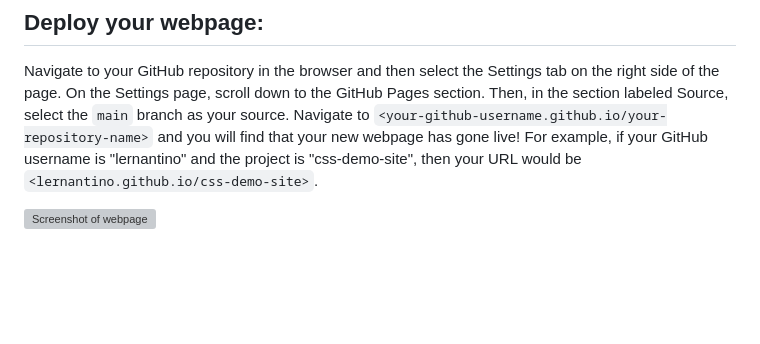
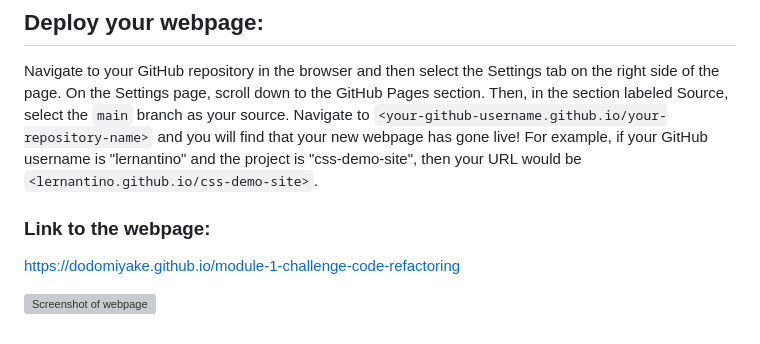
Before and after one commit to dodomiyake/module-1-challenge, a Markdown page: README.md, the part around the change. Drawn GitHub-style; blank space fills up the shorter version; grey boxes are pictures that could not be loaded.

```diff
--- a/README.md
+++ b/README.md
@@ -81,4 +81,7 @@ Navigate to `<your-github-username.github.io/your-repository-name>` and you will
 For example, if your GitHub username is "lernantino" and the project is "css-demo-site", then your URL would be
 `<lernantino.github.io/css-demo-site>`.
 
+### Link to the webpage:
+https://dodomiyake.github.io/module-1-challenge-code-refactoring
+
 ![Screenshot of webpage](https://github.com/dodomiyake/module-1-challenge-code-refactoring/assets/70576110/3e70ea92-d628-4d5b-bbef-889e042e283f)
```
